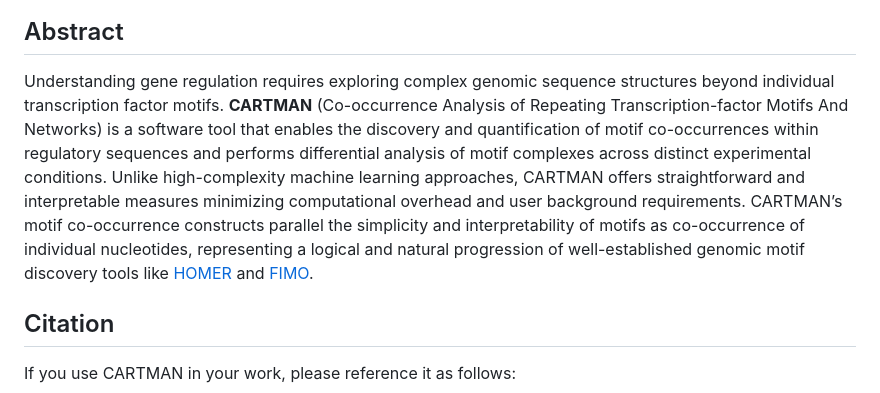
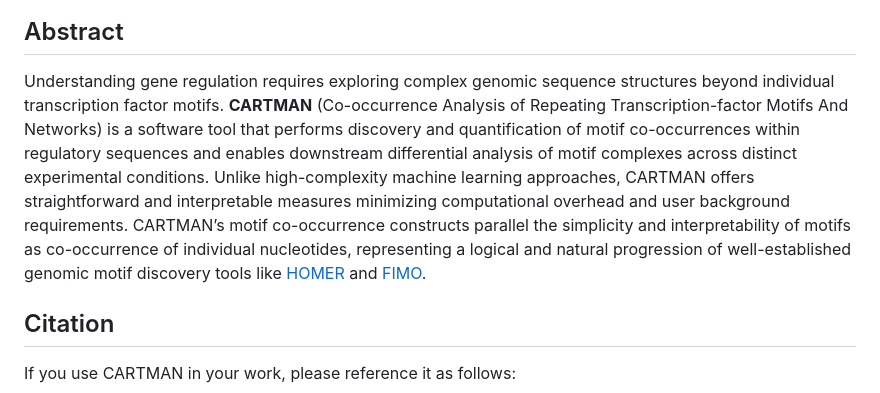
Before and after one commit to psaisan/CARTMAN, a Markdown page: README.md, the part around the change. Rendered like a GitHub page.

```diff
--- a/README.md
+++ b/README.md
@@ -4,7 +4,7 @@
 
 ## Abstract
 
-Understanding gene regulation requires exploring complex genomic sequence structures beyond individual transcription factor motifs. **CARTMAN** (Co-occurrence Analysis of Repeating Transcription-factor Motifs And Networks) is a software tool that enables the discovery and quantification of motif co-occurrences within regulatory sequences and performs differential analysis of motif complexes across distinct experimental conditions. Unlike high-complexity machine learning approaches, CARTMAN offers straightforward and interpretable measures minimizing computational overhead and user background requirements. CARTMAN’s motif co-occurrence constructs parallel the simplicity and interpretability of motifs as co-occurrence of individual nucleotides, representing a logical and natural progression of well-established genomic motif discovery tools like [HOMER](http://homer.ucsd.edu/homer/) and [FIMO](https://meme-suite.org/meme/tools/fimo).
+Understanding gene regulation requires exploring complex genomic sequence structures beyond individual transcription factor motifs. **CARTMAN** (Co-occurrence Analysis of Repeating Transcription-factor Motifs And Networks) is a software tool that performs discovery and quantification of motif co-occurrences within regulatory sequences and enables downstream differential analysis of motif complexes across distinct experimental conditions. Unlike high-complexity machine learning approaches, CARTMAN offers straightforward and interpretable measures minimizing computational overhead and user background requirements. CARTMAN’s motif co-occurrence constructs parallel the simplicity and interpretability of motifs as co-occurrence of individual nucleotides, representing a logical and natural progression of well-established genomic motif discovery tools like [HOMER](http://homer.ucsd.edu/homer/) and [FIMO](https://meme-suite.org/meme/tools/fimo).
 
 
 ## Citation
```
